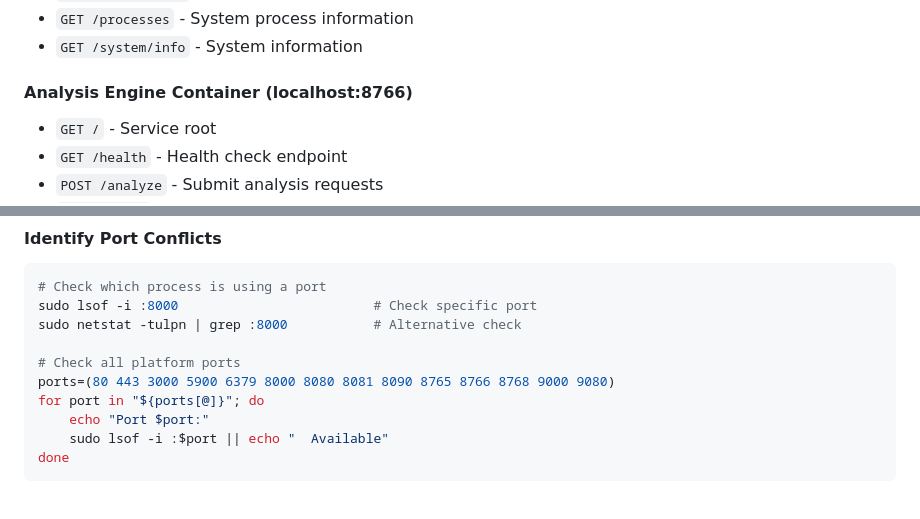
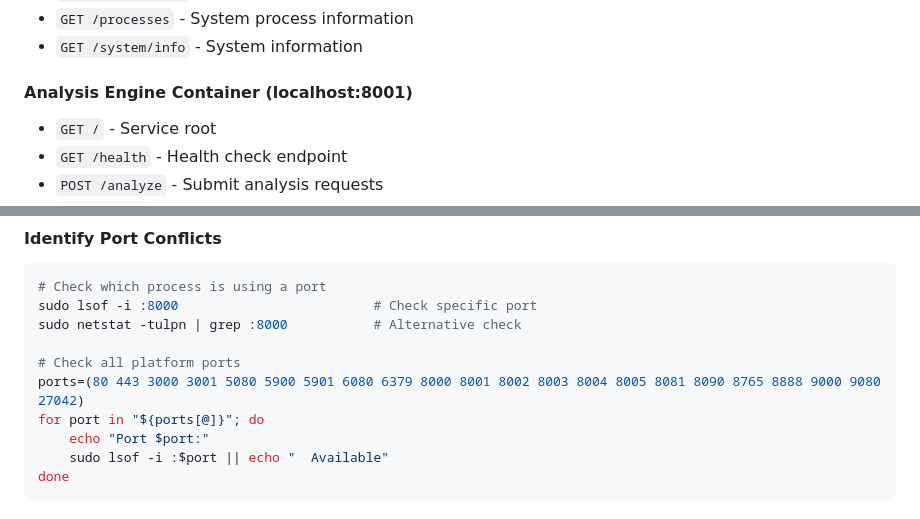
Before and after one commit to bethington/pd2-mcp-orchestrated-re, a Markdown page: .github/copilot-instructions.md, 2 parts joined by grey strips. GitHub-like rendering.

```diff
--- a/.github/copilot-instructions.md
+++ b/.github/copilot-instructions.md
@@ -278,7 +279,7 @@ make check-env                             # Run environment validation
 - `GET /processes` - System process information
 - `GET /system/info` - System information
 
-#### Analysis Engine Container (localhost:8766)
+#### Analysis Engine Container (localhost:8001)
 - `GET /` - Service root
 - `GET /health` - Health check endpoint
 - `POST /analyze` - Submit analysis requests
@@ -446,7 +449,7 @@ sudo lsof -i :8000                         # Check specific port
 sudo netstat -tulpn | grep :8000           # Alternative check
 
 # Check all platform ports
-ports=(80 443 3000 5900 6379 8000 8080 8081 8090 8765 8766 8768 9000 9080)
+ports=(80 443 3000 3001 5080 5900 5901 6080 6379 8000 8001 8002 8003 8004 8005 8081 8090 8765 8888 9000 9080 27042)
 for port in "${ports[@]}"; do
     echo "Port $port:"
     sudo lsof -i :$port || echo "  Available"
```
Also changed, not shown: other parts of .github/copilot-instructions.md (+8 -5 lines).
